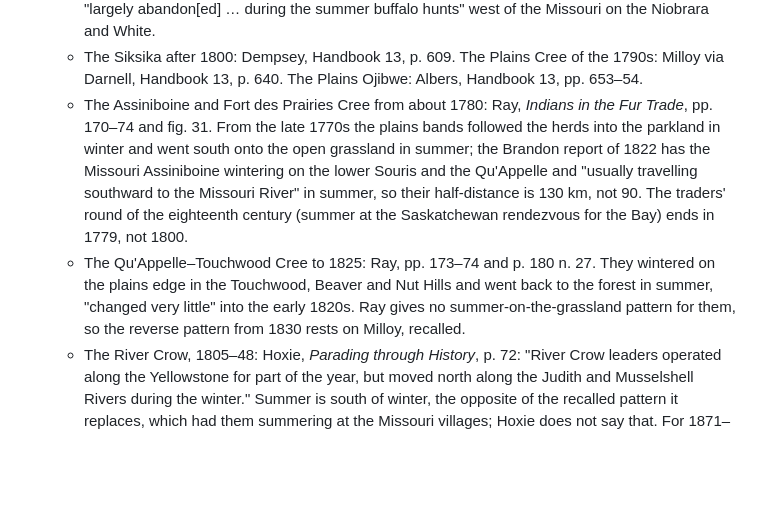
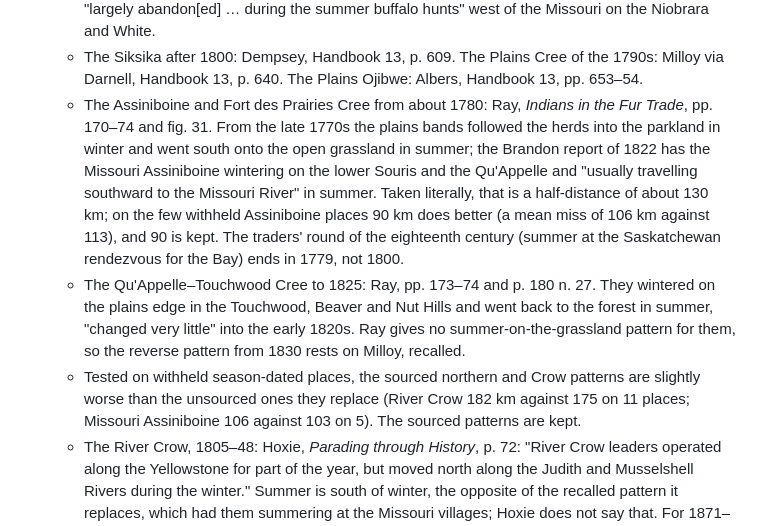
Before and after one commit to j-e-scriptorium/j-e-fabrica, a Markdown page: campus-magnus/docs/JUDGMENTS.md, the part around the change. GitHub-like rendering; blank space fills up the shorter version.

Commit message:
Campus Magnus: Assiniboine pattern at 90 km after the hold-out test
Co-Authored-By: Claude Opus 5.5 <noreply@anthropic.com>
Claude-Session: https://claude.ai/code/session_017MvXRcHWPsn11P1HmQrJ8e

```diff
--- a/campus-magnus/docs/JUDGMENTS.md
+++ b/campus-magnus/docs/JUDGMENTS.md
@@ -117,8 +117,9 @@ The estimated factors run from 0.64 (Henry 1809, counting men in his trading dis
   - The Eastern Shoshone, 1863–70: Stamm, *People of the Wind River*, pp. 43–46. After the fall hunt east of South Pass the bands wintered east of the mountains: Washakie's near the headwaters of the Greybull, the others on the upper North Platte and the Powder (Shimkin, as Stamm quotes him). In spring they gathered in the Wind River valley, and as summer came went to Fort Bridger for the Sun Dance and the annuities. The winter point is the middle of the four winter grounds, which is ours. For 1871–80, Stamm pp. 73, 79 and 101–12: winter in the Wind River valley and the Big Horn Basin, spring and summer toward Fort Bridger, the Green River and Utah; the summer point is ours. Tested on the withheld season-dated Shoshone places, the pattern neither helps nor hurts (mean miss 168 km, against 169 for the unsourced pattern it replaces).
   - The Yankton: DeMallie, Handbook 13, pp. 777, 789. Gardens at village sites on the Missouri, "largely abandon[ed] … during the summer buffalo hunts" west of the Missouri on the Niobrara and White.
   - The Siksika after 1800: Dempsey, Handbook 13, p. 609. The Plains Cree of the 1790s: Milloy via Darnell, Handbook 13, p. 640. The Plains Ojibwe: Albers, Handbook 13, pp. 653–54.
-  - The Assiniboine and Fort des Prairies Cree from about 1780: Ray, *Indians in the Fur Trade*, pp. 170–74 and fig. 31. From the late 1770s the plains bands followed the herds into the parkland in winter and went south onto the open grassland in summer; the Brandon report of 1822 has the Missouri Assiniboine wintering on the lower Souris and the Qu'Appelle and "usually travelling southward to the Missouri River" in summer, so their half-distance is 130 km, not 90. The traders' round of the eighteenth century (summer at the Saskatchewan rendezvous for the Bay) ends in 1779, not 1800.
+  - The Assiniboine and Fort des Prairies Cree from about 1780: Ray, *Indians in the Fur Trade*, pp. 170–74 and fig. 31. From the late 1770s the plains bands followed the herds into the parkland in winter and went south onto the open grassland in summer; the Brandon report of 1822 has the Missouri Assiniboine wintering on the lower Souris and the Qu'Appelle and "usually travelling southward to the Missouri River" in summer. Taken literally, that is a half-distance of about 130 km; on the few withheld Assiniboine places 90 km does better (a mean miss of 106 km against 113), and 90 is kept. The traders' round of the eighteenth century (summer at the Saskatchewan rendezvous for the Bay) ends in 1779, not 1800.
   - The Qu'Appelle–Touchwood Cree to 1825: Ray, pp. 173–74 and p. 180 n. 27. They wintered on the plains edge in the Touchwood, Beaver and Nut Hills and went back to the forest in summer, "changed very little" into the early 1820s. Ray gives no summer-on-the-grassland pattern for them, so the reverse pattern from 1830 rests on Milloy, recalled.
+  - Tested on withheld season-dated places, the sourced northern and Crow patterns are slightly worse than the unsourced ones they replace (River Crow 182 km against 175 on 11 places; Missouri Assiniboine 106 against 103 on 5). The sourced patterns are kept.
   - The River Crow, 1805–48: Hoxie, *Parading through History*, p. 72: "River Crow leaders operated along the Yellowstone for part of the year, but moved north along the Judith and Musselshell Rivers during the winter." Summer is south of winter, the opposite of the recalled pattern it replaces, which had them summering at the Missouri villages; Hoxie does not say that. For 1871–79, p. 100: summers north of the Yellowstone, winters at the Mission Creek and then the Stillwater agency for rations. Nothing before 1805.
   - **Recalled, not reread for this build:** Milloy for the Qu'Appelle Cree after 1830 and for the Cypress Hills Cree (Ray, through Cowie, has the Cypress Hills as a regular winter refuge only after about 1870); Ross (1856) for the Pembina hunts of the Plains Ojibwe after 1820; Pond for the Sisseton and Wahpeton.
 - **Where the sources disagree, no pattern.**
```
